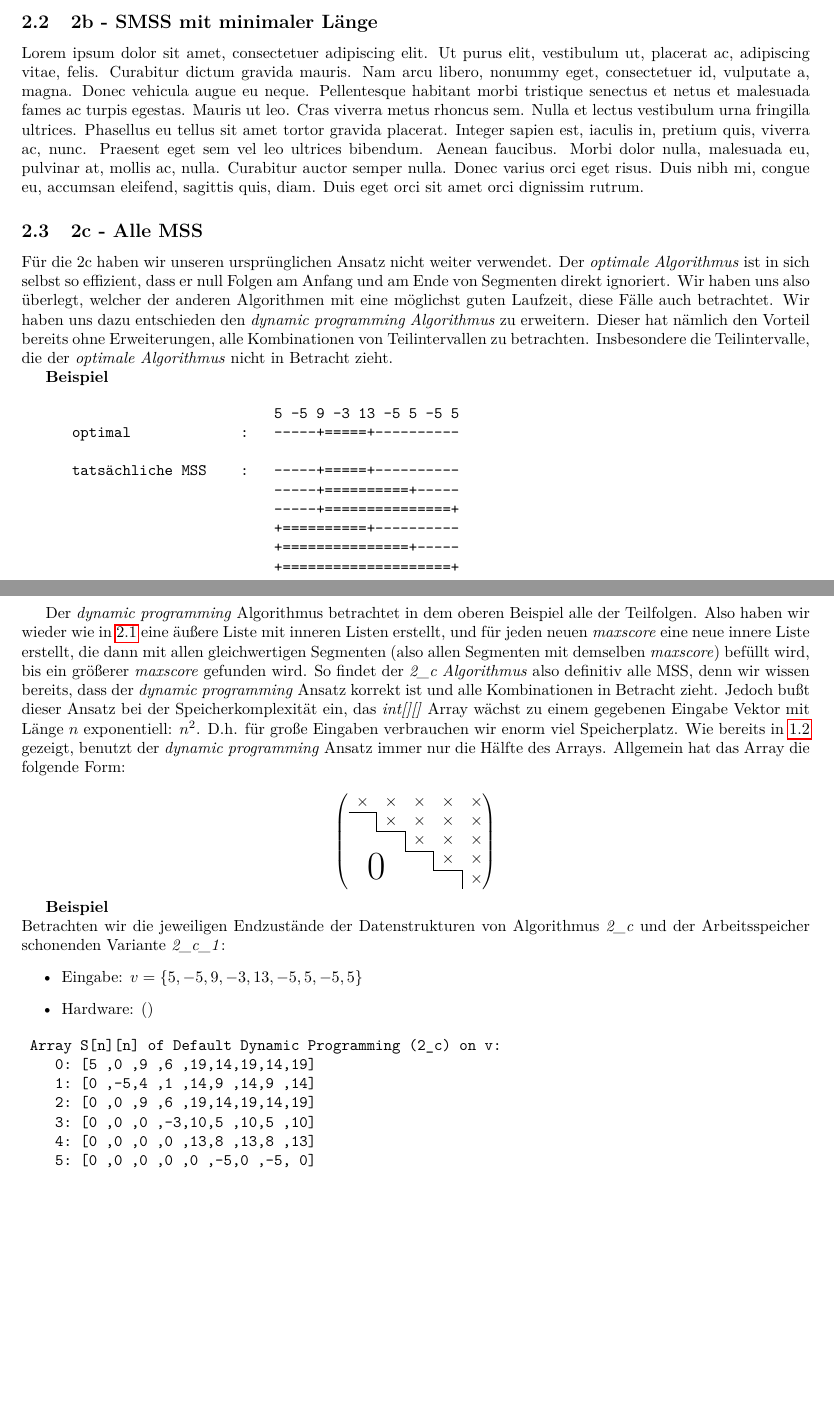
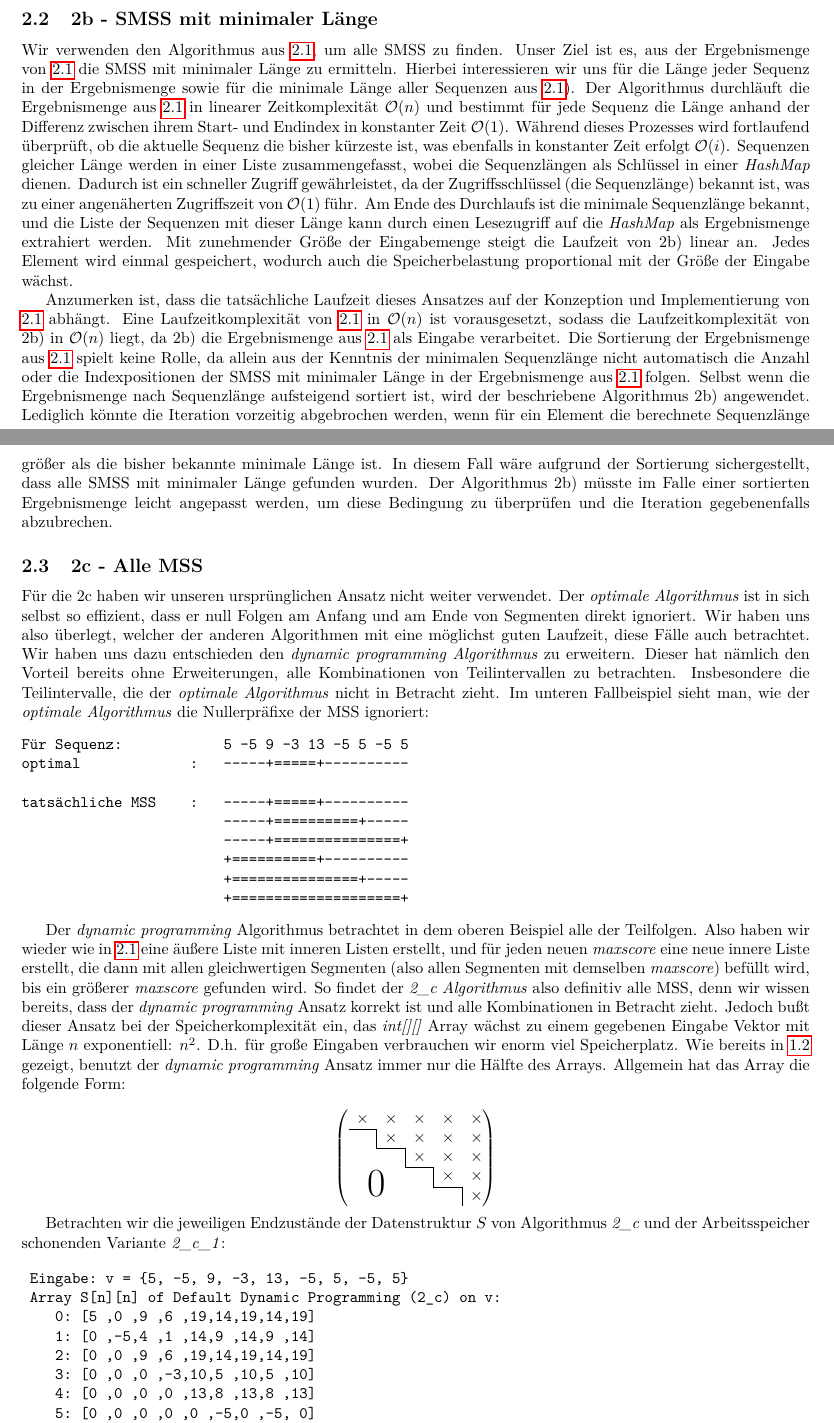
Before and after one commit to github4touchdouble/algobio, a LaTeX document (Report/main.tex): two parts of pages 4 and 5 of 6 before the commit and two parts of pages 3 and 4 of 6 after it, joined at a grey line, cut so that both start at the same text, the shorter picture padded with empty space. Compiled offline with pdfLaTeX.

Commit message:
adding text jan

```diff
--- a/Report/main.tex
+++ b/Report/main.tex
@@ -139,20 +133,52 @@ längere $segment_{2}$. Also müssen wir uns nicht um \textbf{CASE 2} kümmern.
 Hier wird sich in der \textit{i-ten} Iteration die Start- und Endindizes von $segment_{1}$ gemerkt
 und demnach das $segment_{2}$ in der \textit{i+1-ten} Iteration nicht dem Endresultat hinzugefügt,
 da der Endindex von $segment_2 \not >$  Endindex von $segment_1$.
+
 \subsection{2b - SMSS mit minimaler Länge}\label{sec:2b}
-\lipsum[1]
+Wir verwenden den Algorithmus aus \ref{sec:2a}, um alle SMSS zu finden.
+Unser Ziel ist es, aus der Ergebnismenge von \ref{sec:2a} die SMSS mit minimaler Länge zu ermitteln.
+Hierbei interessieren wir uns für die Länge jeder Sequenz in der Ergebnismenge sowie für
+die minimale Länge aller Sequenzen aus \ref{sec:2a}).
+Der Algorithmus durchläuft die Ergebnismenge aus \ref{sec:2a} in linearer Zeitkomplexität $\mathcal{O}(n)$
+und bestimmt für jede Sequenz die Länge anhand der Differenz zwischen ihrem Start- und Endindex in
+konstanter Zeit $\mathcal{O}(1)$. Während dieses Prozesses wird fortlaufend überprüft,
+ob die aktuelle Sequenz die bisher kürzeste ist, was ebenfalls in konstanter Zeit erfolgt $\mathcal{O}(i)$.
+Sequenzen gleicher Länge werden in einer Liste zusammengefasst, wobei die Sequenzlängen als Schlüssel
+in einer \textit{HashMap} dienen. Dadurch ist ein schneller Zugriff gewährleistet,
+da der Zugriffsschlüssel (die Sequenzlänge) bekannt ist, was zu einer angenäherten Zugriffszeit von
+$\mathcal{O}(1)$ führ.
+Am Ende des Durchlaufs ist die minimale Sequenzlänge bekannt, und die Liste der Sequenzen mit dieser
+Länge kann durch einen Lesezugriff auf die \textit{HashMap} als Ergebnismenge extrahiert werden.
+Mit zunehmender Größe der Eingabemenge steigt die Laufzeit von 2b) linear an.
+Jedes Element wird einmal gespeichert, wodurch auch die Speicherbelastung proportional mit der
+Größe der Eingabe wächst.
+
+Anzumerken ist, dass die tatsächliche Laufzeit dieses Ansatzes auf der Konzeption und Implementierung
+von \ref{sec:2a} abhängt.
+Eine Laufzeitkomplexität von \ref{sec:2a} in $\mathcal{O}(n)$ ist vorausgesetzt, sodass die
+Laufzeitkomplexität von 2b) in $\mathcal{O}(n)$ liegt, da 2b) die Ergebnismenge
+aus \ref{sec:2a} als Eingabe verarbeitet.
+Die Sortierung der Ergebnismenge aus \ref{sec:2a} spielt keine Rolle, da allein aus der Kenntnis der minimalen
+Sequenzlänge nicht automatisch die Anzahl oder die Indexpositionen der SMSS mit minimaler Länge in
+der Ergebnismenge aus \ref{sec:2a} folgen.
+Selbst wenn die Ergebnismenge nach Sequenzlänge aufsteigend sortiert ist, wird der beschriebene
+Algorithmus 2b) angewendet. Lediglich könnte die Iteration vorzeitig abgebrochen werden,
+wenn für ein Element die berechnete Sequenzlänge größer als die bisher bekannte minimale Länge ist.
+In diesem Fall wäre aufgrund der Sortierung sichergestellt, dass alle SMSS mit minimaler
+Länge gefunden wurden. Der Algorithmus 2b) müsste im Falle einer sortierten Ergebnismenge leicht
+angepasst werden, um diese Bedingung zu überprüfen und die Iteration gegebenenfalls abzubrechen.
+
 \subsection{2c - Alle MSS}\label{sec:2c}
 
 Für die 2c haben wir unseren ursprünglichen Ansatz nicht weiter verwendet. Der \textit{optimale Algorithmus} ist in sich selbst so effizient,
 dass er null Folgen am Anfang und am Ende von Segmenten direkt ignoriert. Wir haben uns also überlegt, welcher der anderen
-Algorithmen mit eine möglichst guten Laufzeit, diese Fälle auch betrachtet. Wir haben uns dazu entschieden den \textit{dynamic programming Algorithmus} zu erweitern. Dieser hat nämlich den Vorteil
+Algorithmen mit eine möglichst guten Laufzeit, diese Fälle auch betrachtet. Wir haben uns dazu entschieden
+den \textit{dynamic programming Algorithmus} zu erweitern. Dieser hat nämlich den Vorteil
 bereits ohne Erweiterungen, alle Kombinationen von Teilintervallen zu betrachten. Insbesondere die Teilintervalle,
-die der \textit{optimale Algorithmus} nicht in Betracht zieht.
-
-\textbf{Beispiel}
-
+die der \textit{optimale Algorithmus} nicht in Betracht zieht. Im unteren Fallbeispiel sieht man, wie der \textit{optimale Algorithmus}
+die Nullerpräfixe der MSS ignoriert:
 \begin{verbatim}
-                              5 -5 9 -3 13 -5 5 -5 5
+Für Sequenz:            5 -5 9 -3 13 -5 5 -5 5
 optimal             :   -----+=====+----------
 
 tatsächliche MSS    :   -----+=====+----------
@@ -163,7 +189,6 @@ die der \textit{optimale Algorithmus} nicht in Betracht zieht.
                         +====================+
 \end{verbatim}
 
-\newpage
 Der \textit{dynamic programming} Algorithmus betrachtet in dem oberen Beispiel alle der Teilfolgen.
 Also haben wir wieder wie in \ref{sec:2a} eine äu\ss ere Liste mit inneren Listen erstellt, und für jeden neuen \textit{maxscore} eine neue innere Liste
 erstellt, die dann mit allen gleichwertigen Segmenten (also allen Segmenten mit demselben \textit{maxscore}) befüllt wird, bis ein grö\ss erer \textit{maxscore} gefunden wird.
@@ -187,15 +212,11 @@ $$
     \end{pNiceMatrix}
 $$
 
-\textbf{Beispiel}\\
- Betrachten wir die jeweiligen Endzustände der Datenstrukturen von Algorithmus \textit{2\_c} und der
+ Betrachten wir die jeweiligen Endzustände der Datenstruktur $S$ von Algorithmus \textit{2\_c} und der
  Arbeitsspeicher schonenden Variante \textit{2\_c\_1}:
- \begin{itemize}
-     \item Eingabe: $v = \left\{5, -5, 9, -3, 13, -5, 5, -5, 5\right\}$
-     \item Hardware: ()
- \end{itemize}
 
 \begin{verbatim}
+ Eingabe: v = {5, -5, 9, -3, 13, -5, 5, -5, 5}
  Array S[n][n] of Default Dynamic Programming (2_c) on v:
     0: [5 ,0 ,9 ,6 ,19,14,19,14,19]
     1: [0 ,-5,4 ,1 ,14,9 ,14,9 ,14]
@@ -212,6 +233,7 @@ $$
 \end{verbatim}
 
 \begin{verbatim}
+ Eingabe: v = {5, -5, 9, -3, 13, -5, 5, -5, 5}
  ArrayList S containing int[] Arrays of Improved Dynamic Programming (2_c_1) on v:
     0: [5 ,0 ,9 ,6 ,19,14,19,14,19]
     1: [-5,4 ,1 ,14,9 ,14,9 ,14]
```
Also changed, not shown: Report/main.pdf, Report/main.tex (22 more changed lines), 5 other files. Lines whose indentation alone changed are shown as unchanged.
